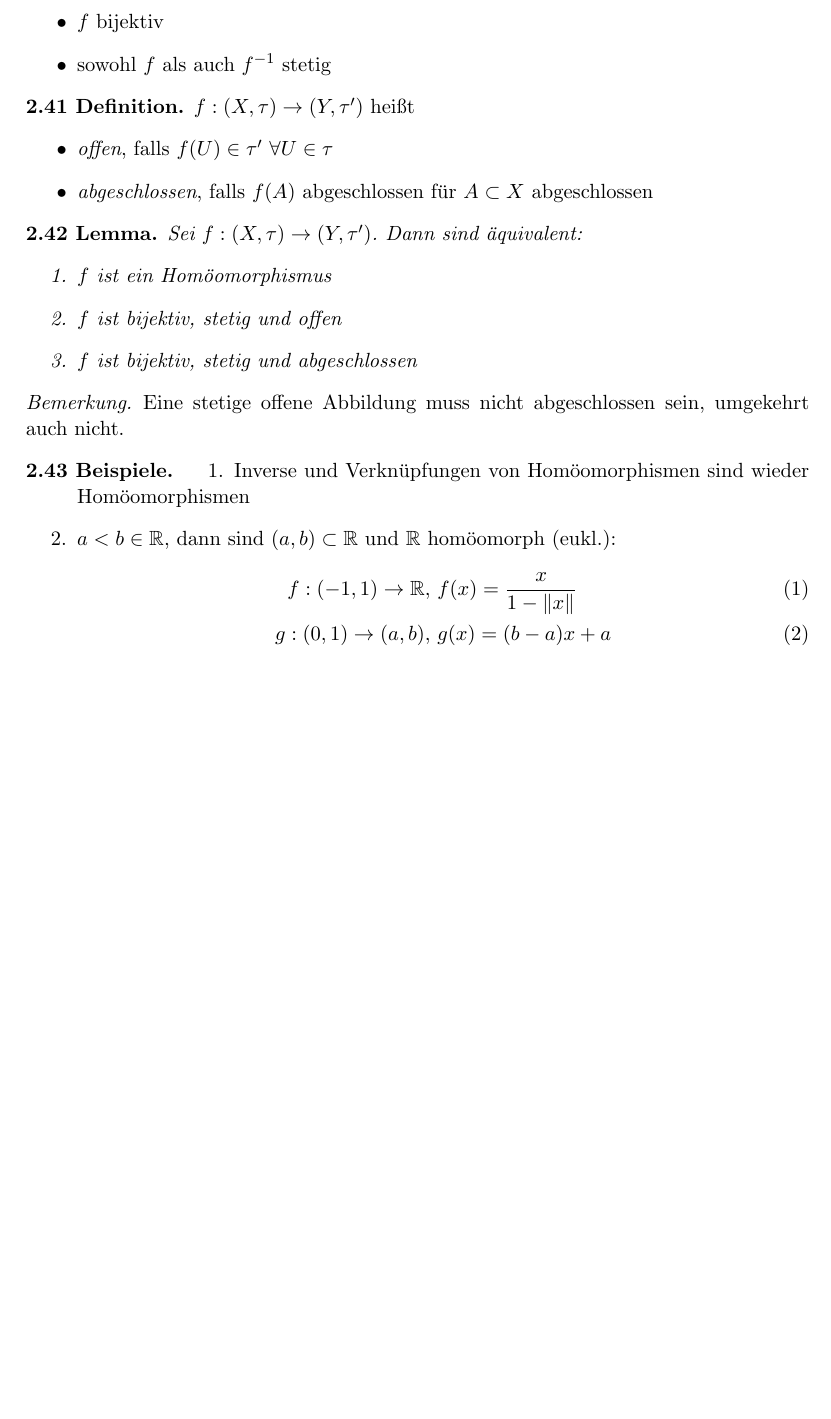
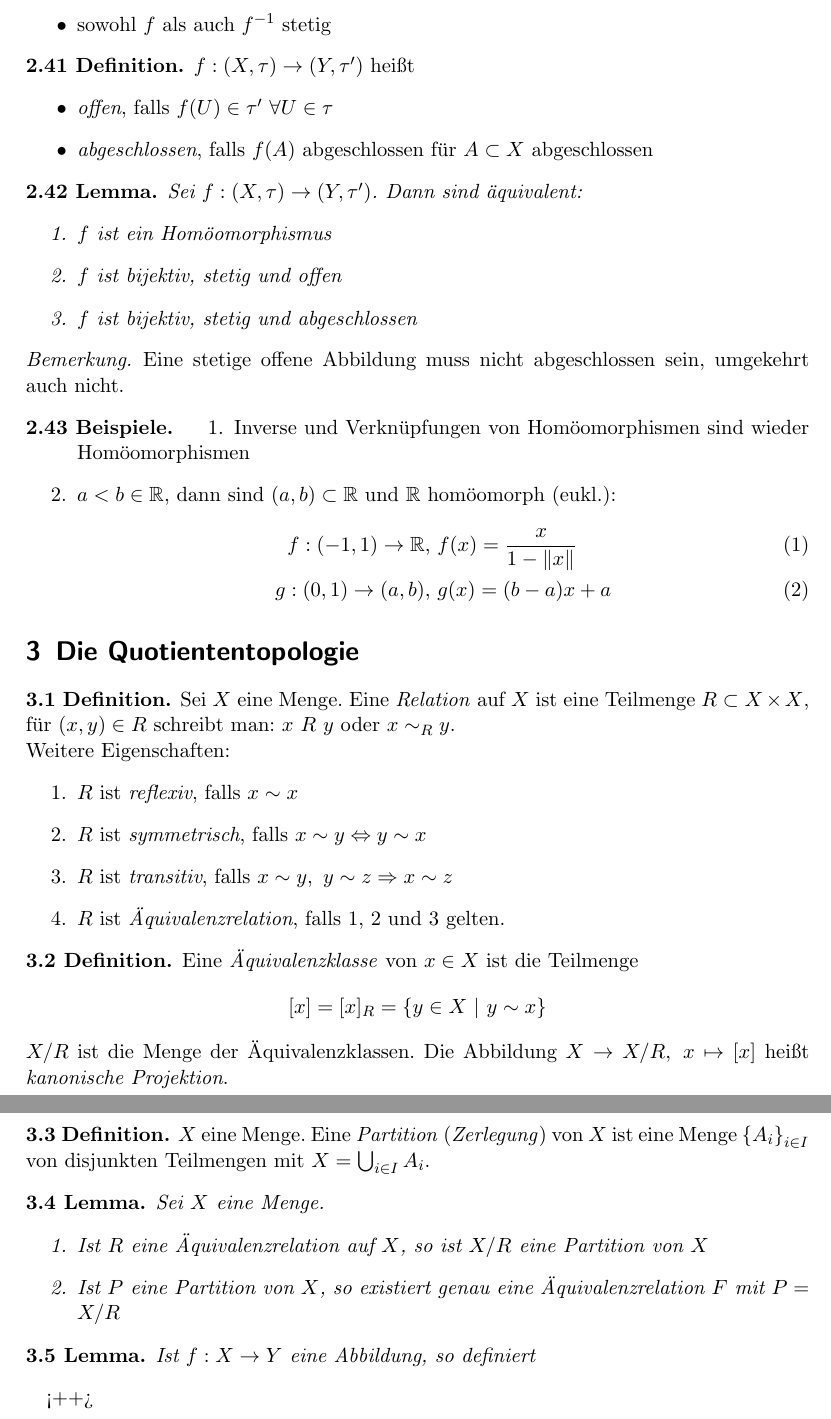
Before and after one commit to filmor/uni-skripte, a LaTeX document (Topologie 1/skript.tex, which reads Topologie 1/3.tex): part of page 11 of 11 before the commit and two parts of pages 11 and 12 of 12 after it, the two joined at a grey line, cut at the place of the change, the shorter picture padded with empty space. Compiled offline with pdfLaTeX.

Commit message:
Anfang von Kapitel 3.

```diff
--- /dev/null
+++ b/Topologie 1/3.tex
@@ -0,0 +1,42 @@
+\section{Die Quotiententopologie}
+
+% Tolle Zeichnungen
+
+\begin{dfn}
+    Sei $X$ eine Menge. Eine \emph{Relation} auf $X$ ist eine Teilmenge
+    $R\subset X\times X$, für $(x,y)\in R$ schreibt man: $x\ R\ y$ oder $x \sim_R y$.\\
+    Weitere Eigenschaften:
+    \begin{enumerate}
+        \item $R$ ist \emph{reflexiv}, falls $x\sim x$
+        \item $R$ ist \emph{symmetrisch}, falls $x\sim y \Equiv y\sim x$
+        \item $R$ ist \emph{transitiv}, falls $x\sim y,\ y\sim z \Rightarrow
+            x\sim z$
+        \item $R$ ist \emph{Äquivalenzrelation}, falls 1, 2 und 3 gelten.
+    \end{enumerate}
+\end{dfn}
+
+\begin{dfn}
+    Eine \emph{Äquivalenzklasse} von $x\in X$ ist die Teilmenge
+    \[ [x] = [x]_R = \mdef[y\in X]{y \sim x} \]
+    $X/R$ ist die Menge der Äquivalenzklassen. Die Abbildung $X\to X/R,\ x\mapsto[x]$
+    heißt \emph{kanonische Projektion}.
+\end{dfn}
+
+\begin{dfn}
+    $X$ eine Menge. Eine \emph{Partition} (\emph{Zerlegung}) von $X$ ist eine Menge
+    $\mdef{A_i}_{i\in I}$ von disjunkten Teilmengen mit $X=\bigcup_{i\in I} A_i$.
+\end{dfn}
+
+\begin{lem}
+    Sei $X$ eine Menge.
+    \begin{enumerate}
+        \item Ist $R$ eine Äquivalenzrelation auf $X$, so ist $X/R$ eine Partition
+            von $X$
+        \item Ist $P$ eine Partition von $X$, so existiert genau eine
+            Äquivalenzrelation $F$ mit $P=X/R$
+    \end{enumerate}
+\end{lem}
+
+\begin{lem}
+    Ist $f:X\to Y$ eine Abbildung, so definiert
+\end{lem}<++>
--- a/Topologie 1/skript.tex
+++ b/Topologie 1/skript.tex
@@ -4,5 +4,6 @@
 
 \input{1.tex}
 \input{2.tex}
+\input{3.tex}
 
 \end{document}
```
